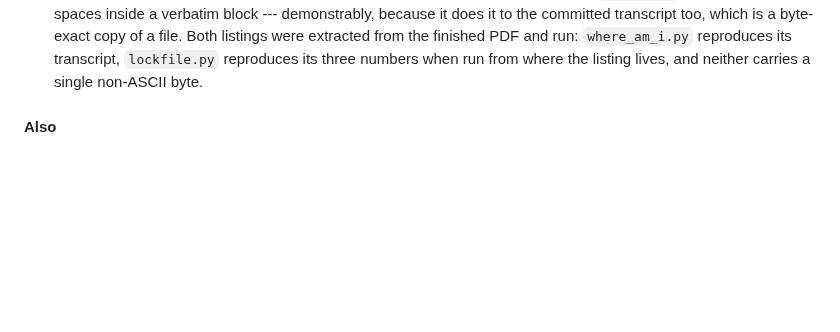
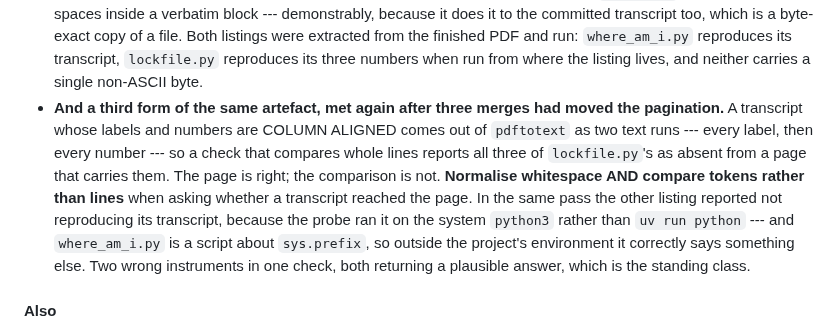
Before and after one commit to konradcinkusz/python-for-csharp-developers, a Markdown page: CLAUDE.md, the part around the change. GitHub-like rendering; blank space fills up the shorter version.

Commit message:
Record a third form of the pdftotext artefact, and a probe run on the wrong interpreter
Re-verifying chapter 2's two listings against the page after three merges had
moved the pagination, both checks came back red and neither was a defect.

A transcript whose labels and numbers are column aligned comes out of
pdftotext as two text runs -- every label, then every number -- so a check
comparing whole lines reports all three of lockfile.py's as absent from a
page that carries them. And where_am_i.py reported not reproducing its
transcript because the probe ran it on the system python3: it is a script
about sys.prefix, so outside the project environment it correctly says
something else.

Two wrong instruments in one check, both returning a plausible answer. The
note in the chapter 2 pass already recorded two forms of the first; this adds
the third and says what to do instead -- normalise whitespace and compare
tokens rather than lines, and run a listing the way the front matter tells
the reader to.

Co-Authored-By: Claude <noreply@anthropic.com>
Claude-Session: https://claude.ai/code/session_01Bri1v9Xc1sL7vR7DXrDUca

```diff
--- a/CLAUDE.md
+++ b/CLAUDE.md
@@ -887,6 +887,18 @@ each, which is this repository's standing class.
   PDF and run: `where_am_i.py` reproduces its transcript, `lockfile.py`
   reproduces its three numbers when run from where the listing lives, and
   neither carries a single non-ASCII byte.
+- **And a third form of the same artefact, met again after three merges had
+  moved the pagination.** A transcript whose labels and numbers are COLUMN
+  ALIGNED comes out of `pdftotext` as two text runs --- every label, then
+  every number --- so a check that compares whole lines reports all three of
+  `lockfile.py`'s as absent from a page that carries them. The page is right;
+  the comparison is not. **Normalise whitespace AND compare tokens rather
+  than lines** when asking whether a transcript reached the page. In the same
+  pass the other listing reported not reproducing its transcript, because the
+  probe ran it on the system `python3` rather than `uv run python` --- and
+  `where_am_i.py` is a script about `sys.prefix`, so outside the project's
+  environment it correctly says something else. Two wrong instruments in one
+  check, both returning a plausible answer, which is the standing class.
 
 #### Also
 
```
